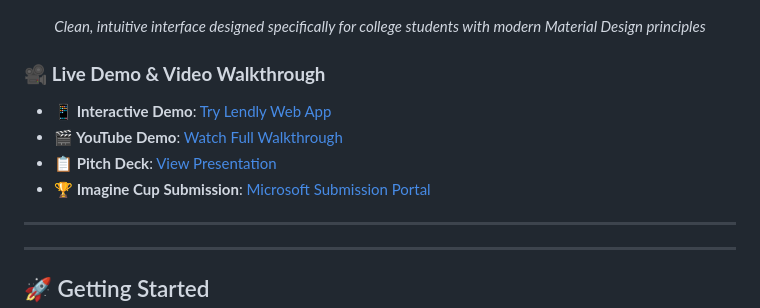
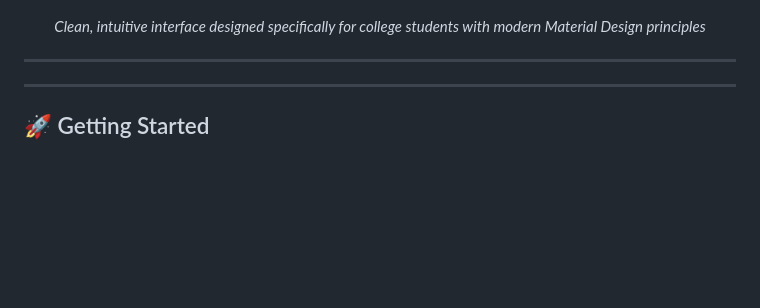
Before and after one commit to Arya182-ui/Lendly, a Markdown page: README.md, the part around the change. Rendered like a GitHub page; blank space fills up the shorter version.

```diff
--- a/README.md
+++ b/README.md
@@ -122,11 +122,6 @@ Lendly revolutionizes how college students share resources through an intelligen
 
 </div>
 
-### 🎥 **Live Demo & Video Walkthrough**
-- **📱 Interactive Demo**: [Try Lendly Web App](https://lendly-demo.vercel.app)
-- **🎬 YouTube Demo**: [Watch Full Walkthrough](https://youtube.com/watch?v=demo-link)
-- **📋 Pitch Deck**: [View Presentation](https://pitch-deck-link.pdf)
-- **🏆 Imagine Cup Submission**: [Microsoft Submission Portal](https://imaginecup.microsoft.com/submissions)
 
 ---
 
```
